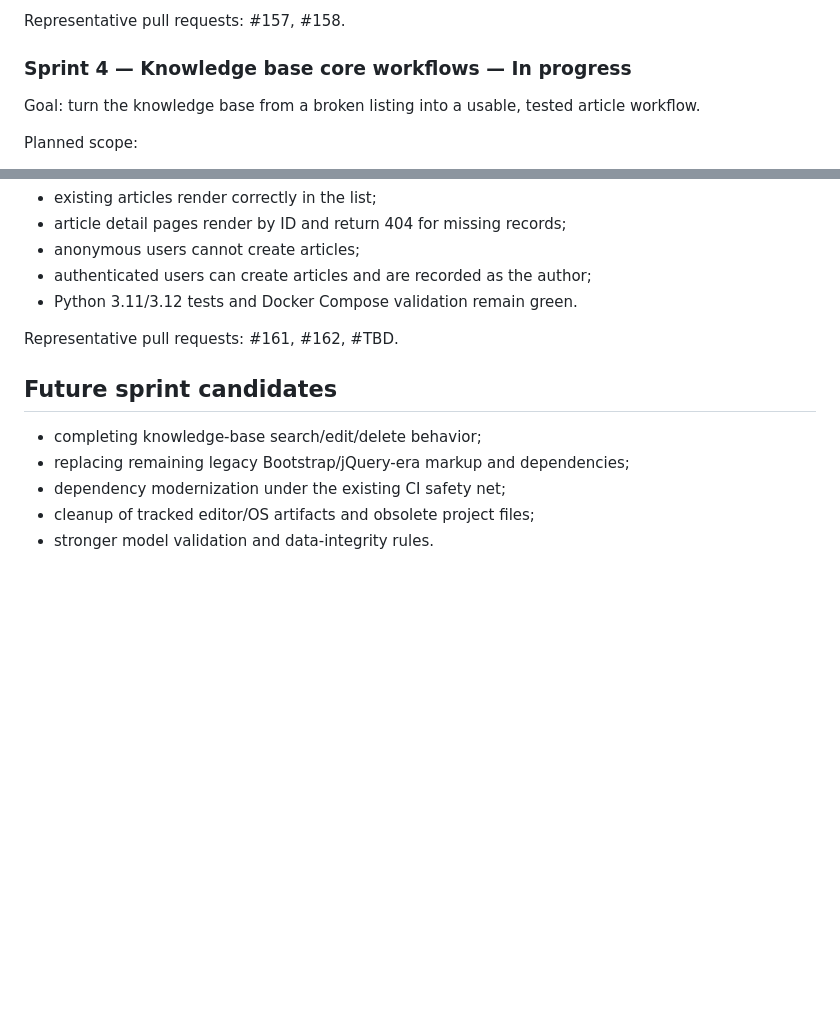
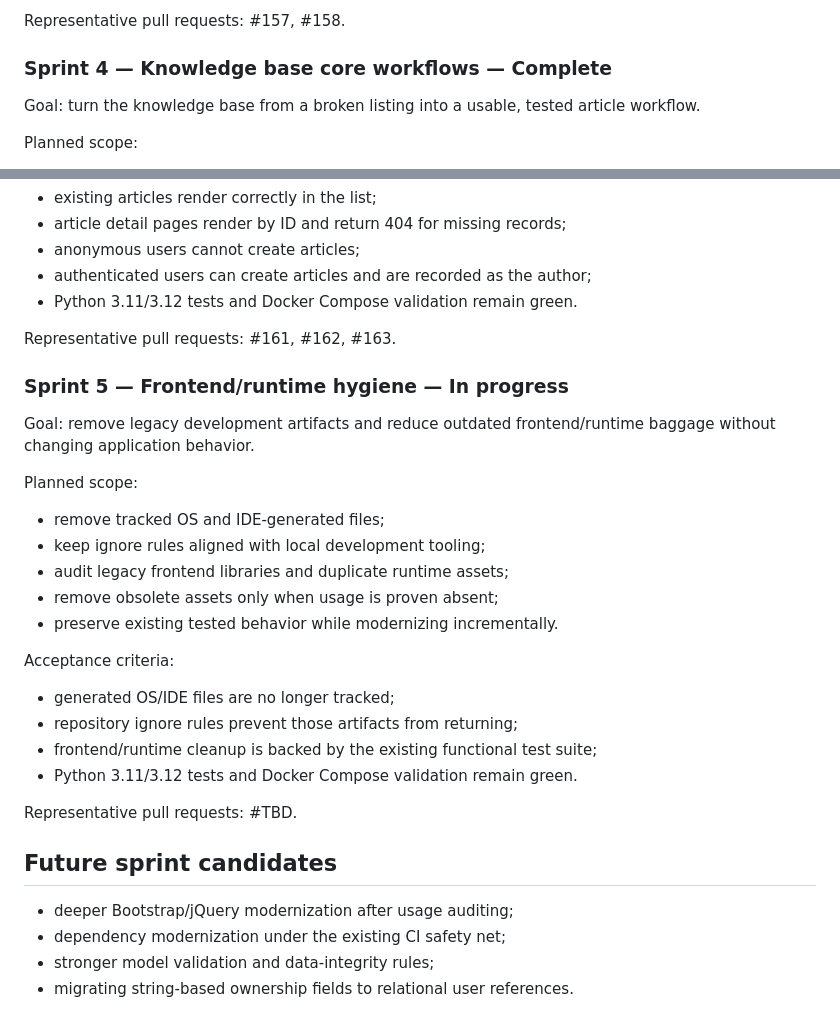
Before and after one commit to drakeg/tickets, a Markdown page: docs/SPRINTS.md, 2 parts joined by grey strips. GitHub-like rendering; blank space fills up the shorter version.

Commit message:
Complete Sprint 4 and start Sprint 5

```diff
--- a/docs/SPRINTS.md
+++ b/docs/SPRINTS.md
@@ -112,7 +112,7 @@ Acceptance criteria:
 
 Representative pull requests: #157, #158.
 
-### Sprint 4 — Knowledge base core workflows — In progress
+### Sprint 4 — Knowledge base core workflows — Complete
 
 Goal: turn the knowledge base from a broken listing into a usable, tested article workflow.
 
@@ -133,12 +133,32 @@ Acceptance criteria:
 - authenticated users can create articles and are recorded as the author;
 - Python 3.11/3.12 tests and Docker Compose validation remain green.
 
-Representative pull requests: #161, #162, #TBD.
+Representative pull requests: #161, #162, #163.
+
+### Sprint 5 — Frontend/runtime hygiene — In progress
+
+Goal: remove legacy development artifacts and reduce outdated frontend/runtime baggage without changing application behavior.
+
+Planned scope:
+
+- remove tracked OS and IDE-generated files;
+- keep ignore rules aligned with local development tooling;
+- audit legacy frontend libraries and duplicate runtime assets;
+- remove obsolete assets only when usage is proven absent;
+- preserve existing tested behavior while modernizing incrementally.
+
+Acceptance criteria:
+
+- generated OS/IDE files are no longer tracked;
+- repository ignore rules prevent those artifacts from returning;
+- frontend/runtime cleanup is backed by the existing functional test suite;
+- Python 3.11/3.12 tests and Docker Compose validation remain green.
+
+Representative pull requests: #TBD.
 
 ## Future sprint candidates
 
-- completing knowledge-base search/edit/delete behavior;
-- replacing remaining legacy Bootstrap/jQuery-era markup and dependencies;
+- deeper Bootstrap/jQuery modernization after usage auditing;
 - dependency modernization under the existing CI safety net;
-- cleanup of tracked editor/OS artifacts and obsolete project files;
-- stronger model validation and data-integrity rules.
+- stronger model validation and data-integrity rules;
+- migrating string-based ownership fields to relational user references.
```
